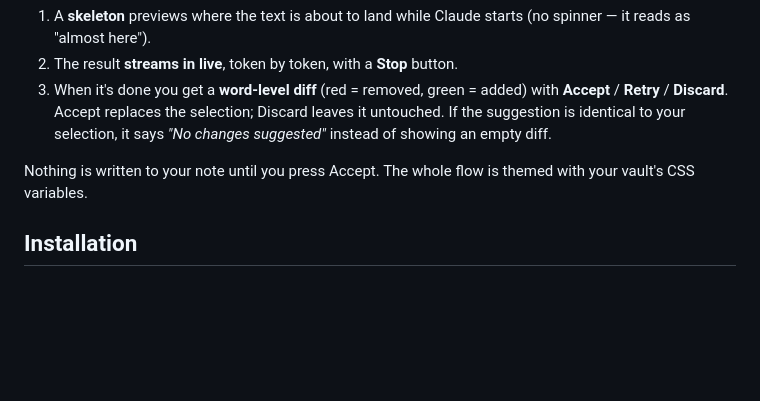
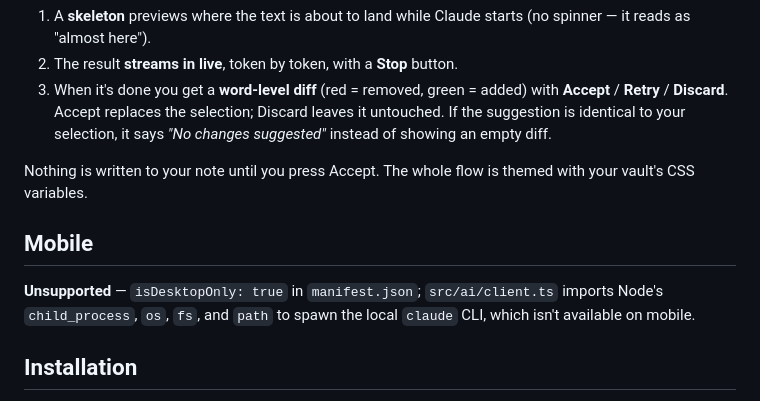
Before and after one commit to mariomile/obsidian-selection-toolbar, a Markdown page: README.md, the part around the change. GitHub-like rendering; blank space fills up the shorter version.

Commit message:
docs: add Mobile compatibility section to README
isDesktopOnly: true in manifest.json — src/ai/client.ts spawns the local claude CLI via Node child_process, unavailable on mobile.

Co-Authored-By: Claude Opus 4.8 (1M context) <noreply@anthropic.com>

```diff
--- a/README.md
+++ b/README.md
@@ -33,6 +33,10 @@ The toolbar is themed entirely via Obsidian's CSS variables, so it matches your
 3. When it's done you get a **word-level diff** (red = removed, green = added) with **Accept** / **Retry** / **Discard**. Accept replaces the selection; Discard leaves it untouched. If the suggestion is identical to your selection, it says *"No changes suggested"* instead of showing an empty diff.
 
 Nothing is written to your note until you press Accept. The whole flow is themed with your vault's CSS variables.
+
+## Mobile
+
+**Unsupported** — `isDesktopOnly: true` in `manifest.json`; `src/ai/client.ts` imports Node's `child_process`, `os`, `fs`, and `path` to spawn the local `claude` CLI, which isn't available on mobile.
 
 ## Installation
 
```
